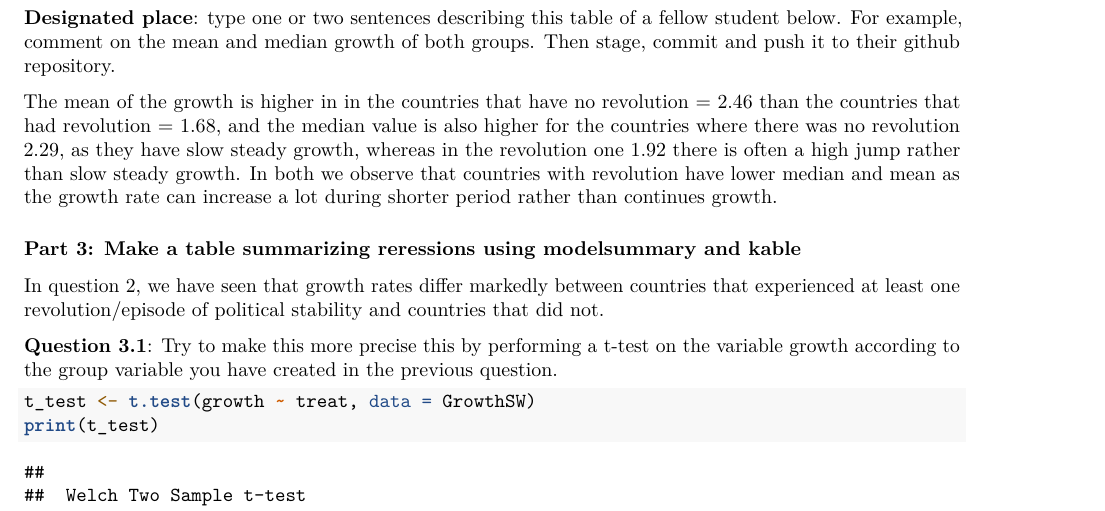
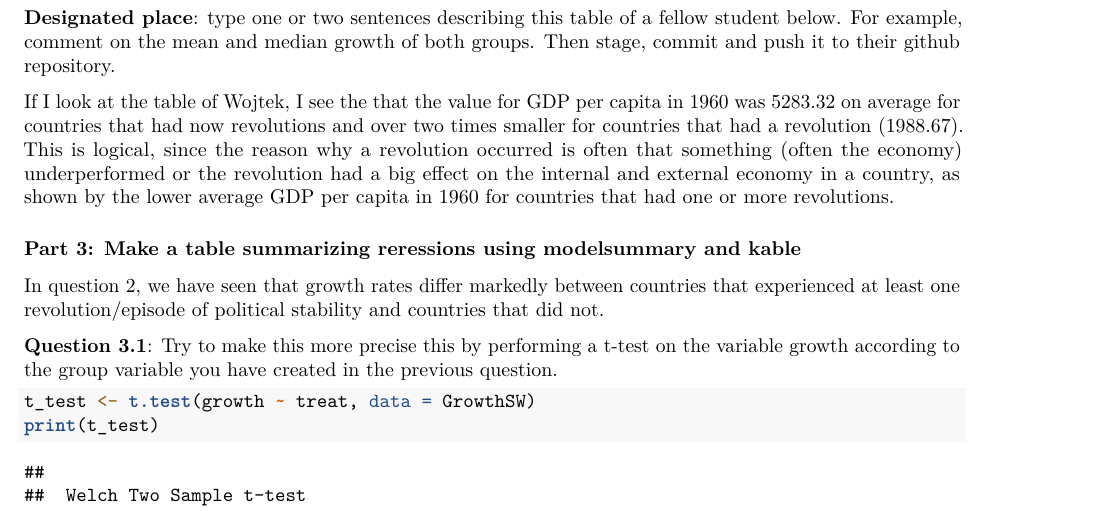
Before and after one commit to Wojtek331/DATASCIENCEPROJECT4, an R Markdown document (assignment_4.Rmd): part of page 2 of 4, cut so that both start at the same text. Rendered offline with R 4.5, knitr and Pandoc, then LaTeX, with nearby package versions; some code elsewhere in the file could not run offline.

Commit message:
Changes from Maurits de Haan

```diff
--- a/assignment_4.Rmd
+++ b/assignment_4.Rmd
@@ -60,7 +60,7 @@ print(datasummary)
 
 **Designated place**: type one or two sentences describing this table of a fellow student below. For example, comment on the mean and median growth of both groups. Then stage, commit and push it to their github repository.
 
-The mean of the growth is higher in in the countries that have no revolution = 2.46 than the countries that had revolution = 1.68, and the median value is also higher for the countries where there was no revolution 2.29, as they have slow steady growth, whereas in the revolution one 1.92 there is often a high jump rather than slow steady growth. In both we observe that countries with revolution have lower median and mean as the growth rate can increase a lot during shorter period rather than continues growth.
+If I look at the table of Wojtek, I see the that the value for GDP per capita in 1960 was 5283.32 on average for countries that had now revolutions and over two times smaller for countries that had a revolution (1988.67). This is logical, since the reason why a revolution occurred is often that something (often the economy) underperformed or the revolution had a big effect on the internal and external economy in a country, as shown by the lower average GDP per capita in 1960 for countries that had one or more revolutions.
 
 ### Part 3: Make a table summarizing reressions using modelsummary and kable
 
```
